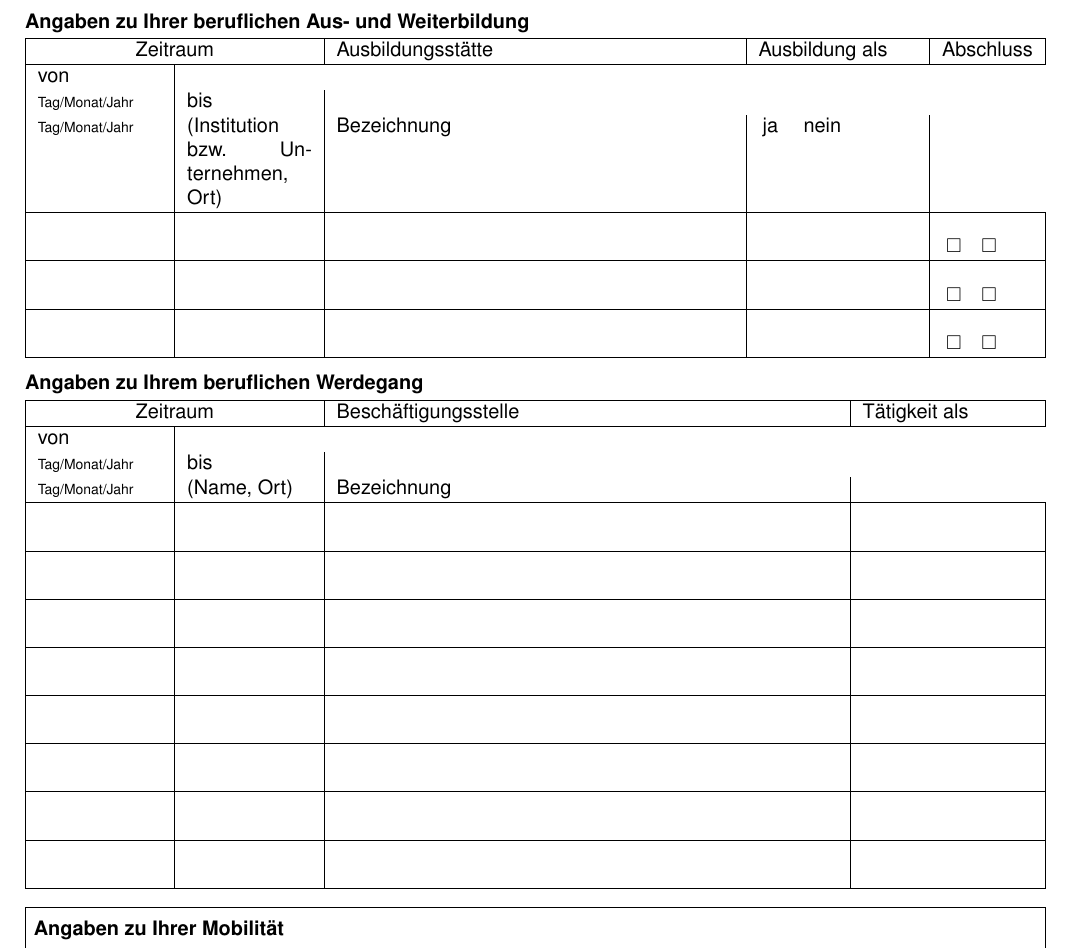
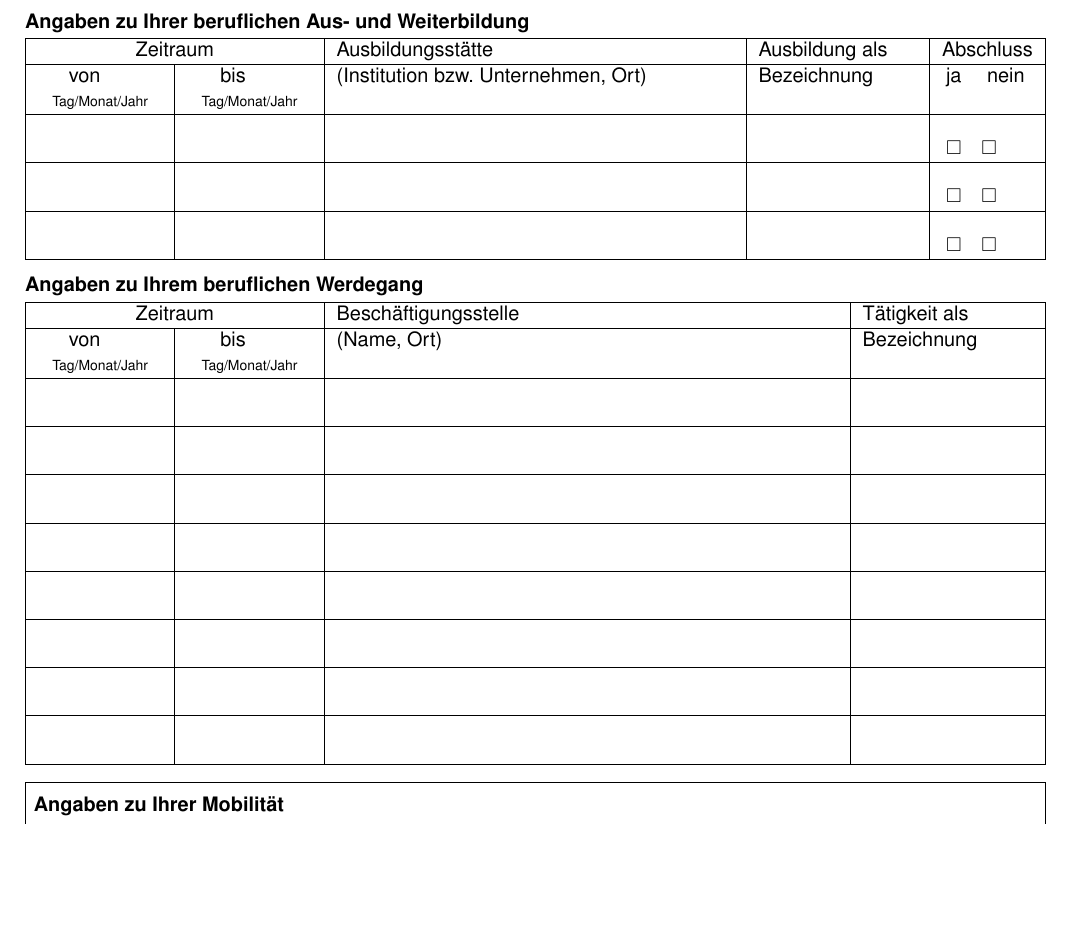
Before and after one commit to MBanucu/erhebungsbogen-jobcenter-enzkreis, a LaTeX document (main.tex): part of page 2 of 4, cut so that both start at the same text, the shorter picture padded with empty space. Compiled offline with pdfLaTeX.

Commit message:
revert: introduced warnings

```diff
--- a/main.tex
+++ b/main.tex
@@ -197,7 +197,7 @@
     \hline
     \multicolumn{2}{|c|}{Zeitraum} & Ausbildungsst\"atte & Ausbildung als & Abschluss \\
     \hline
-    von\\{\scriptsize Tag/Monat/Jahr} & bis\\{\scriptsize Tag/Monat/Jahr} & (Institution bzw. Unternehmen, Ort) & Bezeichnung & \hspace{2pt}ja \quad nein \tabularnewline
+    \centering von\newline{\scriptsize Tag/Monat/Jahr} & \centering bis\newline{\scriptsize Tag/Monat/Jahr} & (Institution bzw. Unternehmen, Ort) & Bezeichnung & \hspace{2pt}ja \quad nein \tabularnewline
     \hline
     \tablestrut & & & & \hspace{2pt}\cb \quad \cb \tabularnewline \hline
     \tablestrut & & & & \hspace{2pt}\cb \quad \cb \tabularnewline \hline
@@ -215,7 +215,7 @@
     \hline
     \multicolumn{2}{|c|}{Zeitraum} & Besch\"aftigungsstelle & T\"atigkeit als \\
     \hline
-    von\\{\scriptsize Tag/Monat/Jahr} & bis\\{\scriptsize Tag/Monat/Jahr} & (Name, Ort) & Bezeichnung \tabularnewline
+    \centering von\newline{\scriptsize Tag/Monat/Jahr} & \centering bis\newline{\scriptsize Tag/Monat/Jahr} & (Name, Ort) & Bezeichnung \tabularnewline
     \hline
     \tablestrut & & & \tabularnewline \hline
     \tablestrut & & & \tabularnewline \hline
```
